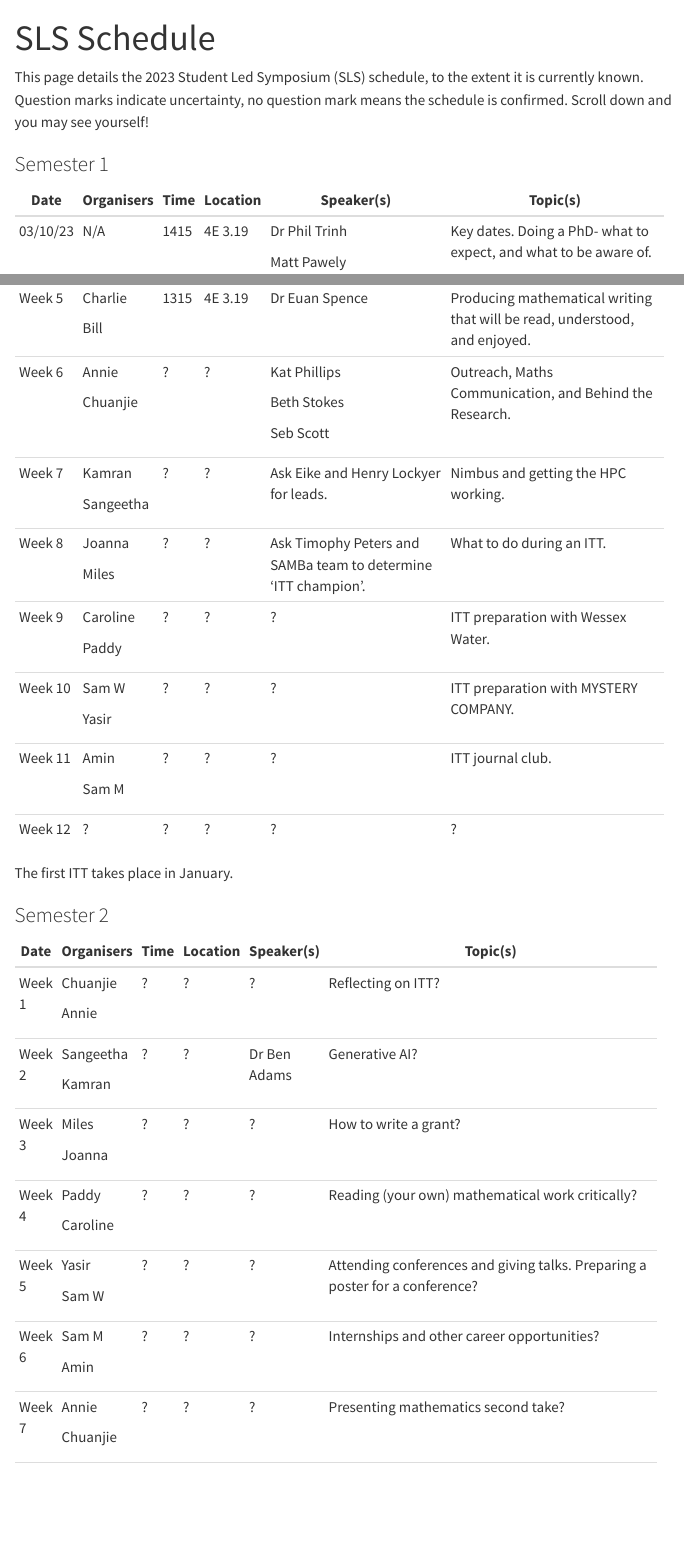
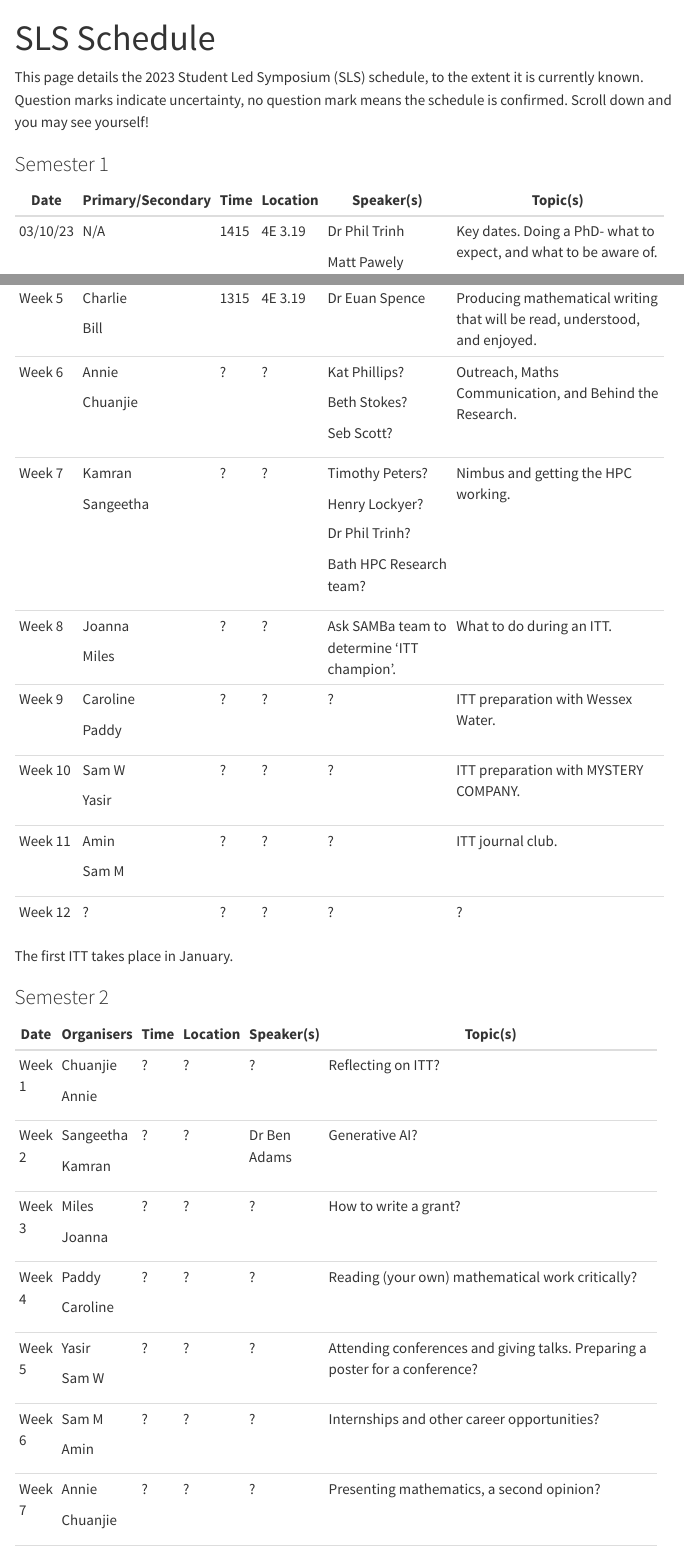
Before and after one commit to billnunn/website, a Quarto document (sls.qmd): the page in a window 1100 px wide, from its top, and a second part further down, joined at a grey line. Rendered offline with R 4.5, knitr and Pandoc in place of Quarto, with nearby package versions; menus at the side of the page are left out.

Commit message:
Update Schedule

```diff
--- a/sls.qmd
+++ b/sls.qmd
@@ -6,9 +6,3 @@ This page details the 2023 Student Led Symposium (SLS) schedule, to the extent i
 
 ### Semester 1
 
-+----------+------------+-------+----------+----------------------------------------------------------------+----------------------------------------------------------------------------+
-| Date     | Organisers | Time  | Location | Speaker(s)                                                     | Topic(s)                                                                   |
-+==========+============+=======+==========+================================================================+============================================================================+
-| 03/10/23 | N/A        | 1415  | 4E 3.19  | Dr Phil Trinh                                                  | Key dates. Doing a PhD- what to expect, and what to be aware of.           |
-|          |            |       |          |                                                                |                                                                            |
-|          |            |       |          | Matt Pawely                                                    |                                                                            |
@@ -28,32 +9,6 @@ This page details the 2023 Student Led Symposium (SLS) schedule, to the extent i
-| Week 5   | Charlie    | 1315  | 4E 3.19  | Dr Euan Spence                                                 | Producing mathematical writing that will be read, understood, and enjoyed. |
-|          |            |       |          |                                                                |                                                                            |
-|          | Bill       |       |          |                                                                |                                                                            |
-+----------+------------+-------+----------+----------------------------------------------------------------+----------------------------------------------------------------------------+
-| Week 6   | Annie      | ?     | ?        | Kat Phillips                                                   | Outreach, Maths Communication, and Behind the Research.                    |
-|          |            |       |          |                                                                |                                                                            |
-|          | Chuanjie   |       |          | Beth Stokes                                                    |                                                                            |
-|          |            |       |          |                                                                |                                                                            |
-|          |            |       |          | Seb Scott                                                      |                                                                            |
-+----------+------------+-------+----------+----------------------------------------------------------------+----------------------------------------------------------------------------+
-| Week 7   | Kamran     | ?     | ?        | Ask Eike and Henry Lockyer for leads.                          | Nimbus and getting the HPC working.                                        |
-|          |            |       |          |                                                                |                                                                            |
-|          | Sangeetha  |       |          |                                                                |                                                                            |
-+----------+------------+-------+----------+----------------------------------------------------------------+----------------------------------------------------------------------------+
-| Week 8   | Joanna     | ?     | ?        | Ask Timophy Peters and SAMBa team to determine 'ITT champion'. | What to do during an ITT.                                                  |
-|          |            |       |          |                                                                |                                                                            |
-|          | Miles      |       |          |                                                                |                                                                            |
-+----------+------------+-------+----------+----------------------------------------------------------------+----------------------------------------------------------------------------+
-| Week 9   | Caroline   | ?     | ?        | ?                                                              | ITT preparation with Wessex Water.                                         |
-|          |            |       |          |                                                                |                                                                            |
-|          | Paddy      |       |          |                                                                |                                                                            |
-+----------+------------+-------+----------+----------------------------------------------------------------+----------------------------------------------------------------------------+
-| Week 10  | Sam W      | ?     | ?        | ?                                                              | ITT preparation with MYSTERY COMPANY.                                      |
-|          |            |       |          |                                                                |                                                                            |
-|          | Yasir      |       |          |                                                                |                                                                            |
-+----------+------------+-------+----------+----------------------------------------------------------------+----------------------------------------------------------------------------+
-| Week 11  | Amin       | ?     | ?        | ?                                                              | ITT journal club.                                                          |
-|          |            |       |          |                                                                |                                                                            |
-|          | Sam M      |       |          |                                                                |                                                                            |
-+----------+------------+-------+----------+----------------------------------------------------------------+----------------------------------------------------------------------------+
-| Week 12  | ?          | ?     | ?        | ?                                                              | ?                                                                          |
-+----------+------------+-------+----------+----------------------------------------------------------------+----------------------------------------------------------------------------+
++----------+-------------------+--------+----------+---------------------------------------------+----------------------------------------------------------------------------+
+| Date     | Primary/Secondary | Time   | Location | Speaker(s)                                  | Topic(s)                                                                   |
++==========+===================+========+==========+=============================================+============================================================================+
+| 03/10/23 | N/A               | 1415   | 4E 3.19  | Dr Phil Trinh                               | Key dates. Doing a PhD- what to expect, and what to be aware of.           |
+|          |                   |        |          |                                             |                                                                            |
+|          |                   |        |          | Matt Pawely                                 |                                                                            |
@@ -60,3 +28,39 @@ This page details the 2023 Student Led Symposium (SLS) schedule, to the extent i
+| Week 5   | Charlie           | 1315   | 4E 3.19  | Dr Euan Spence                              | Producing mathematical writing that will be read, understood, and enjoyed. |
+|          |                   |        |          |                                             |                                                                            |
+|          | Bill              |        |          |                                             |                                                                            |
++----------+-------------------+--------+----------+---------------------------------------------+----------------------------------------------------------------------------+
+| Week 6   | Annie             | ?      | ?        | Kat Phillips?                               | Outreach, Maths Communication, and Behind the Research.                    |
+|          |                   |        |          |                                             |                                                                            |
+|          | Chuanjie          |        |          | Beth Stokes?                                |                                                                            |
+|          |                   |        |          |                                             |                                                                            |
+|          |                   |        |          | Seb Scott?                                  |                                                                            |
++----------+-------------------+--------+----------+---------------------------------------------+----------------------------------------------------------------------------+
+| Week 7   | Kamran            | ?      | ?        | Timothy Peters?                             | Nimbus and getting the HPC working.                                        |
+|          |                   |        |          |                                             |                                                                            |
+|          | Sangeetha         |        |          | Henry Lockyer?                              |                                                                            |
+|          |                   |        |          |                                             |                                                                            |
+|          |                   |        |          | Dr Phil Trinh?                              |                                                                            |
+|          |                   |        |          |                                             |                                                                            |
+|          |                   |        |          | Bath HPC Research team?                     |                                                                            |
++----------+-------------------+--------+----------+---------------------------------------------+----------------------------------------------------------------------------+
+| Week 8   | Joanna            | ?      | ?        | Ask SAMBa team to determine 'ITT champion'. | What to do during an ITT.                                                  |
+|          |                   |        |          |                                             |                                                                            |
+|          | Miles             |        |          |                                             |                                                                            |
++----------+-------------------+--------+----------+---------------------------------------------+----------------------------------------------------------------------------+
+| Week 9   | Caroline          | ?      | ?        | ?                                           | ITT preparation with Wessex Water.                                         |
+|          |                   |        |          |                                             |                                                                            |
+|          | Paddy             |        |          |                                             |                                                                            |
++----------+-------------------+--------+----------+---------------------------------------------+----------------------------------------------------------------------------+
+| Week 10  | Sam W             | ?      | ?        | ?                                           | ITT preparation with MYSTERY COMPANY.                                      |
+|          |                   |        |          |                                             |                                                                            |
+|          | Yasir             |        |          |                                             |                                                                            |
++----------+-------------------+--------+----------+---------------------------------------------+----------------------------------------------------------------------------+
+| Week 11  | Amin              | ?      | ?        | ?                                           | ITT journal club.                                                          |
+|          |                   |        |          |                                             |                                                                            |
+|          | Sam M             |        |          |                                             |                                                                            |
++----------+-------------------+--------+----------+---------------------------------------------+----------------------------------------------------------------------------+
+| Week 12  | ?                 | ?      | ?        | ?                                           | ?                                                                          |
++----------+-------------------+--------+----------+---------------------------------------------+----------------------------------------------------------------------------+
 
 The first ITT takes place in January.
 
@@ -89,7 +93,7 @@ The first ITT takes place in January.
 |         |            |      |          |              |                                                                                           |
 |         | Amin       |      |          |              |                                                                                           |
 +---------+------------+------+----------+--------------+-------------------------------------------------------------------------------------------+
-| Week 7  | Annie      | ?    | ?        | ?            | Presenting mathematics second take?                                                       |
+| Week 7  | Annie      | ?    | ?        | ?            | Presenting mathematics, a second opinion?                                                 |
 |         |            |      |          |              |                                                                                           |
 |         | Chuanjie   |      |          |              |                                                                                           |
 +---------+------------+------+----------+--------------+-------------------------------------------------------------------------------------------+
```
Also changed, not shown: docs/search.json, sls.qmd (26 more changed lines), 1 other file.
